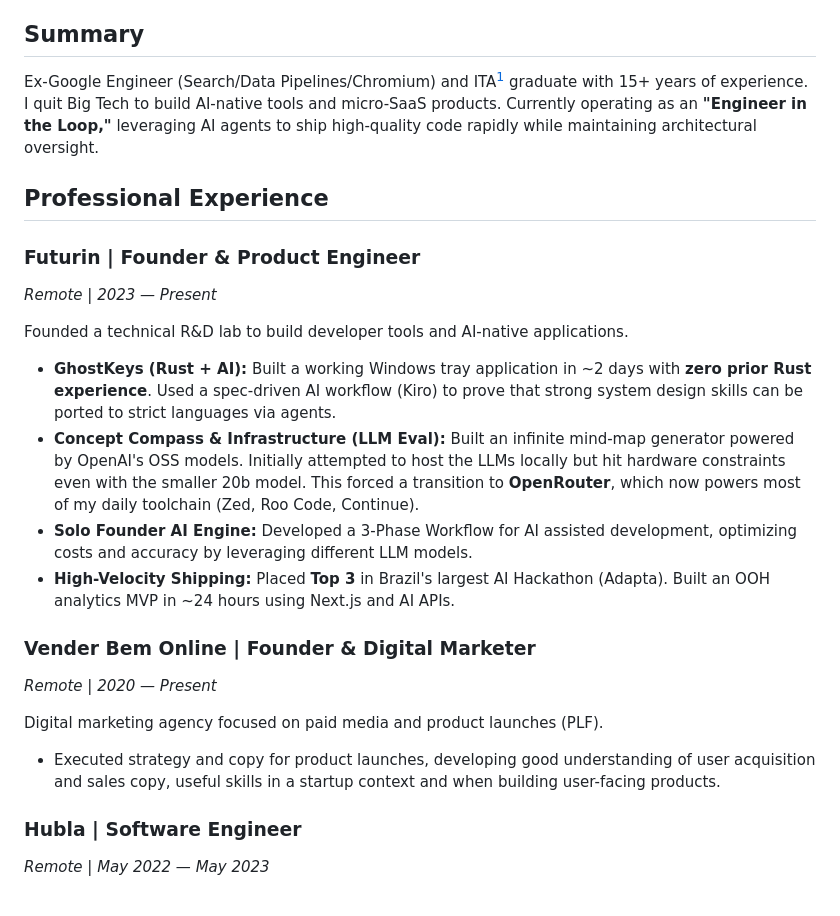
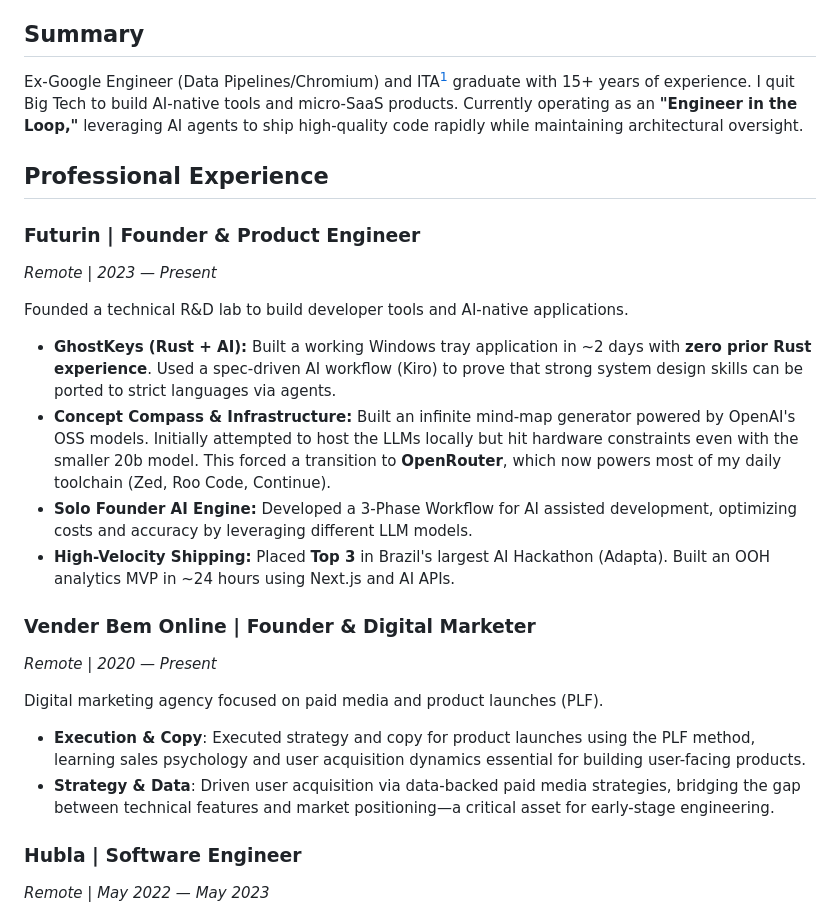
Before and after one commit to marcelocra/marcelocra, a Markdown page: docs/resume.md, the part around one of its changes. Drawn GitHub-style.

Commit message:
feat: improve some parts

```diff
--- a/docs/resume.md
+++ b/docs/resume.md
@@ -5,7 +5,7 @@ Remote | [hi@marcelo.land](mailto:hi@marcelo.land) | [marcelo.land](https://marc
 
 ## Summary
 
-Ex-Google Engineer (Search/Data Pipelines/Chromium) and ITA[^ita] graduate with 15+ years of experience. I quit Big Tech to build AI-native tools and micro-SaaS products. Currently operating as an **"Engineer in the Loop,"** leveraging AI agents to ship high-quality code rapidly while maintaining architectural oversight.
+Ex-Google Engineer (Data Pipelines/Chromium) and ITA[^ita] graduate with 15+ years of experience. I quit Big Tech to build AI-native tools and micro-SaaS products. Currently operating as an **"Engineer in the Loop,"** leveraging AI agents to ship high-quality code rapidly while maintaining architectural oversight.
 
 [^ita]: Widely regarded as one of Brazil's top, if not the best, engineering institutes (Top 1%), known for its extremely rigorous entry and high academic standards.
 
@@ -17,7 +17,7 @@ Ex-Google Engineer (Search/Data Pipelines/Chromium) and ITA[^ita] graduate with
 Founded a technical R&D lab to build developer tools and AI-native applications.
 
 * **GhostKeys (Rust + AI):** Built a working Windows tray application in ~2 days with **zero prior Rust experience**. Used a spec-driven AI workflow (Kiro) to prove that strong system design skills can be ported to strict languages via agents.
-* **Concept Compass & Infrastructure (LLM Eval):** Built an infinite mind-map generator powered by OpenAI's OSS models. Initially attempted to host the LLMs locally but hit hardware constraints even with the smaller 20b model. This forced a transition to **OpenRouter**, which now powers most of my daily toolchain (Zed, Roo Code, Continue).
+* **Concept Compass & Infrastructure:** Built an infinite mind-map generator powered by OpenAI's OSS models. Initially attempted to host the LLMs locally but hit hardware constraints even with the smaller 20b model. This forced a transition to **OpenRouter**, which now powers most of my daily toolchain (Zed, Roo Code, Continue).
 * **Solo Founder AI Engine:** Developed a 3-Phase Workflow for AI assisted development, optimizing costs and accuracy by leveraging different LLM models.
 * **High-Velocity Shipping:** Placed **Top 3** in Brazil's largest AI Hackathon (Adapta). Built an OOH analytics MVP in ~24 hours using Next.js and AI APIs.
 
@@ -26,7 +26,8 @@ Founded a technical R&D lab to build developer tools and AI-native applications.
 
 Digital marketing agency focused on paid media and product launches (PLF).
 
-* Executed strategy and copy for product launches, developing good understanding of user acquisition and sales copy, useful skills in a startup context and when building user-facing products.
+* **Execution & Copy**: Executed strategy and copy for product launches using the PLF method, learning sales psychology and user acquisition dynamics essential for building user-facing products.
+* **Strategy & Data**: Driven user acquisition via data-backed paid media strategies, bridging the gap between technical features and market positioning—a critical asset for early-stage engineering.
 
 
 ### **Hubla** | Software Engineer
```
Also changed, not shown: other parts of docs/resume.md (+1 -1 lines).
